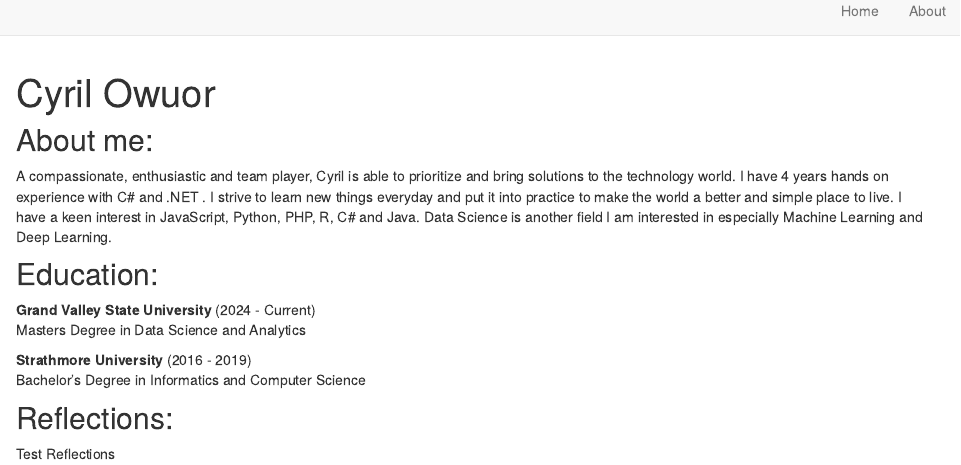
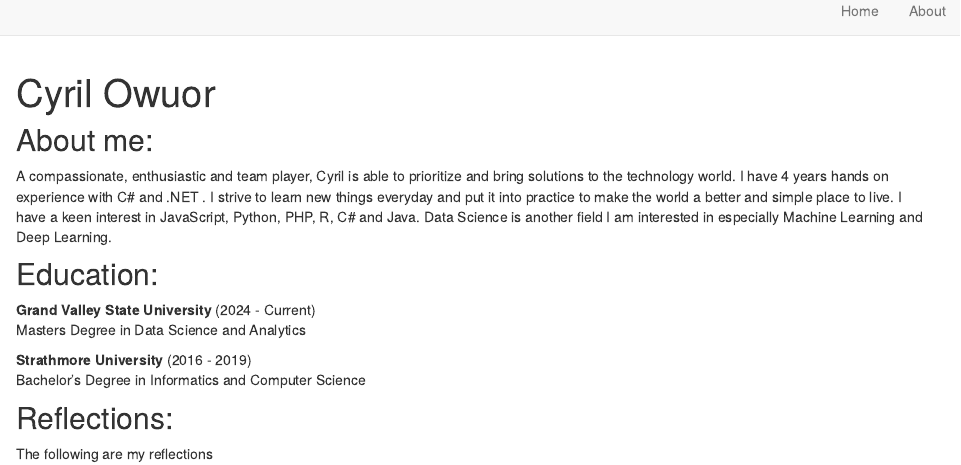
Before and after one commit to COdiwuor/R_Portfolio, an R Markdown document (index.Rmd): the page in a window 1100 px wide, from its top. Rendered offline with R 4.5, knitr and Pandoc, with nearby package versions; drawn as R Markdown's standard HTML page in place of the format the file asks for.

Commit message:
latest changes

```diff
--- a/index.Rmd
+++ b/index.Rmd
@@ -32,4 +32,4 @@ Masters Degree in Data Science and Analytics
 Bachelor's Degree in Informatics and Computer Science
 
 ## Reflections:
-Test Reflections
+The following are my reflections
```
